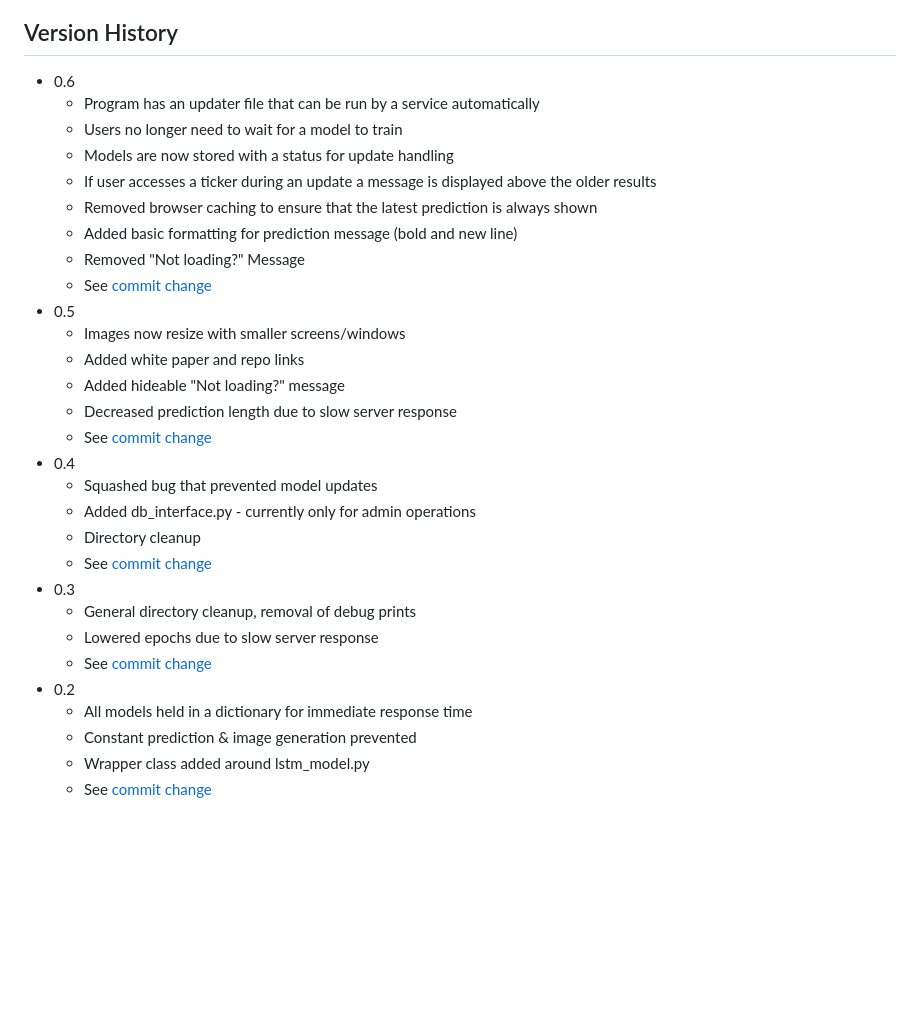
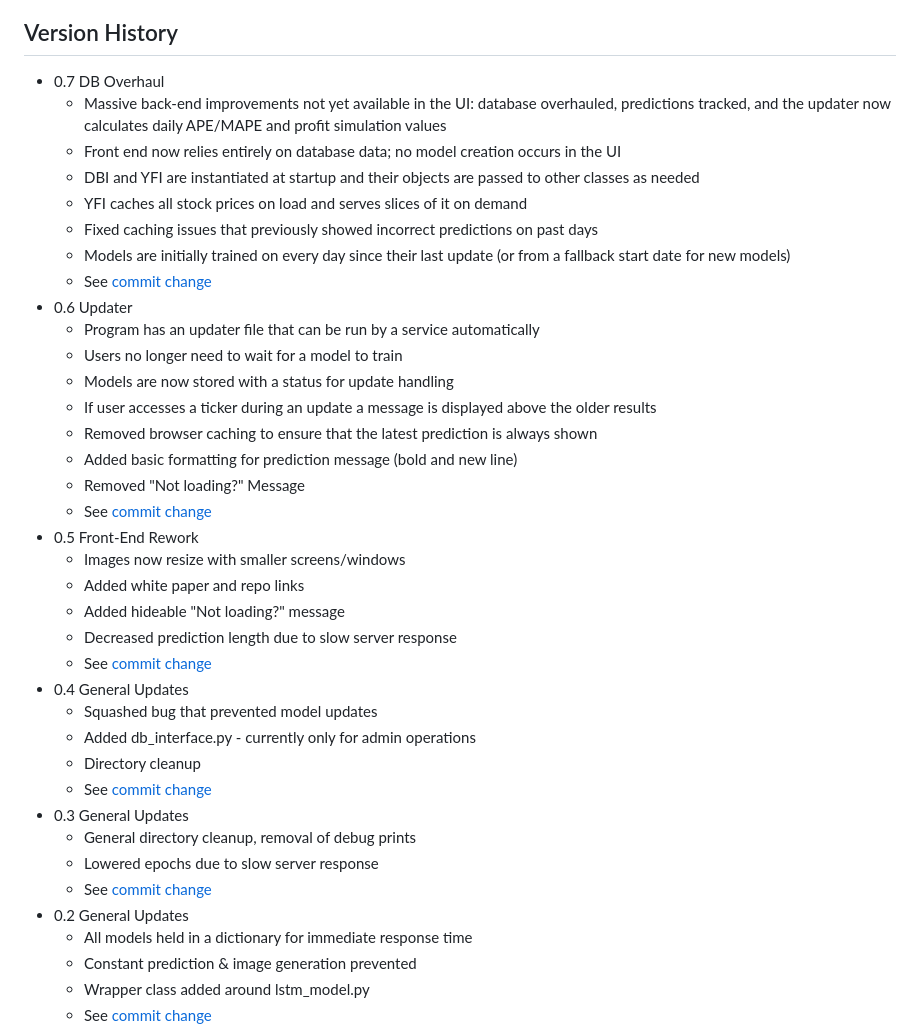
Before and after one commit to wessbl/wbl-aistocks, a Markdown page: README.md, the part around the change. Drawn GitHub-style; blank space fills up the shorter version.

```diff
--- a/README.md
+++ b/README.md
@@ -51,7 +51,15 @@ This will launch the app locally at `http://127.0.0.1:5000/`.
 wess.lancaster@gmail.com
 
 ## Version History
-* 0.6
+* 0.7 DB Overhaul
+    * Massive back-end improvements not yet available in the UI: database overhauled, predictions tracked, and the updater now calculates daily APE/MAPE and profit simulation values
+    * Front end now relies entirely on database data; no model creation occurs in the UI
+    * DBI and YFI are instantiated at startup and their objects are passed to other classes as needed
+    * YFI caches all stock prices on load and serves slices of it on demand
+    * Fixed caching issues that previously showed incorrect predictions on past days
+    * Models are initially trained on every day since their last update (or from a fallback start date for new models)
+    * See [commit change](https://github.com/wessbl/wbl-aistocks/commit/6e0d5d232b39b50cb865c77d185daf6909aeb054)
+* 0.6 Updater
     * Program has an updater file that can be run by a service automatically
     * Users no longer need to wait for a model to train
     * Models are now stored with a status for update handling
@@ -60,22 +68,22 @@ wess.lancaster@gmail.com
     * Added basic formatting for prediction message (bold and new line)
     * Removed "Not loading?" Message
     * See [commit change](https://github.com/wessbl/wbl-aistocks/commit/2406748f5aac82f328ce579fc554bb37e5ea3610)
-* 0.5
+* 0.5 Front-End Rework
     * Images now resize with smaller screens/windows
     * Added white paper and repo links
     * Added hideable "Not loading?" message
     * Decreased prediction length due to slow server response
     * See [commit change](https://github.com/wessbl/wbl-aistocks/commit/5740fac657a7a16181d3a19ea7f43b089d096ad2)
-* 0.4
+* 0.4 General Updates
     * Squashed bug that prevented model updates
     * Added db_interface.py - currently only for admin operations
     * Directory cleanup
     * See [commit change](https://github.com/wessbl/wbl-aistocks/commit/22f1e557d6ba796af350a90c0b23e42befec3ae0)
-* 0.3
+* 0.3 General Updates
     * General directory cleanup, removal of debug prints
     * Lowered epochs due to slow server response
     * See [commit change](https://github.com/wessbl/wbl-aistocks/commit/678685f3d3f6fe2298b1375f311f48b0a9492b44)
-* 0.2
+* 0.2 General Updates
     * All models held in a dictionary for immediate response time
     * Constant prediction & image generation prevented
     * Wrapper class added around lstm_model.py
```
